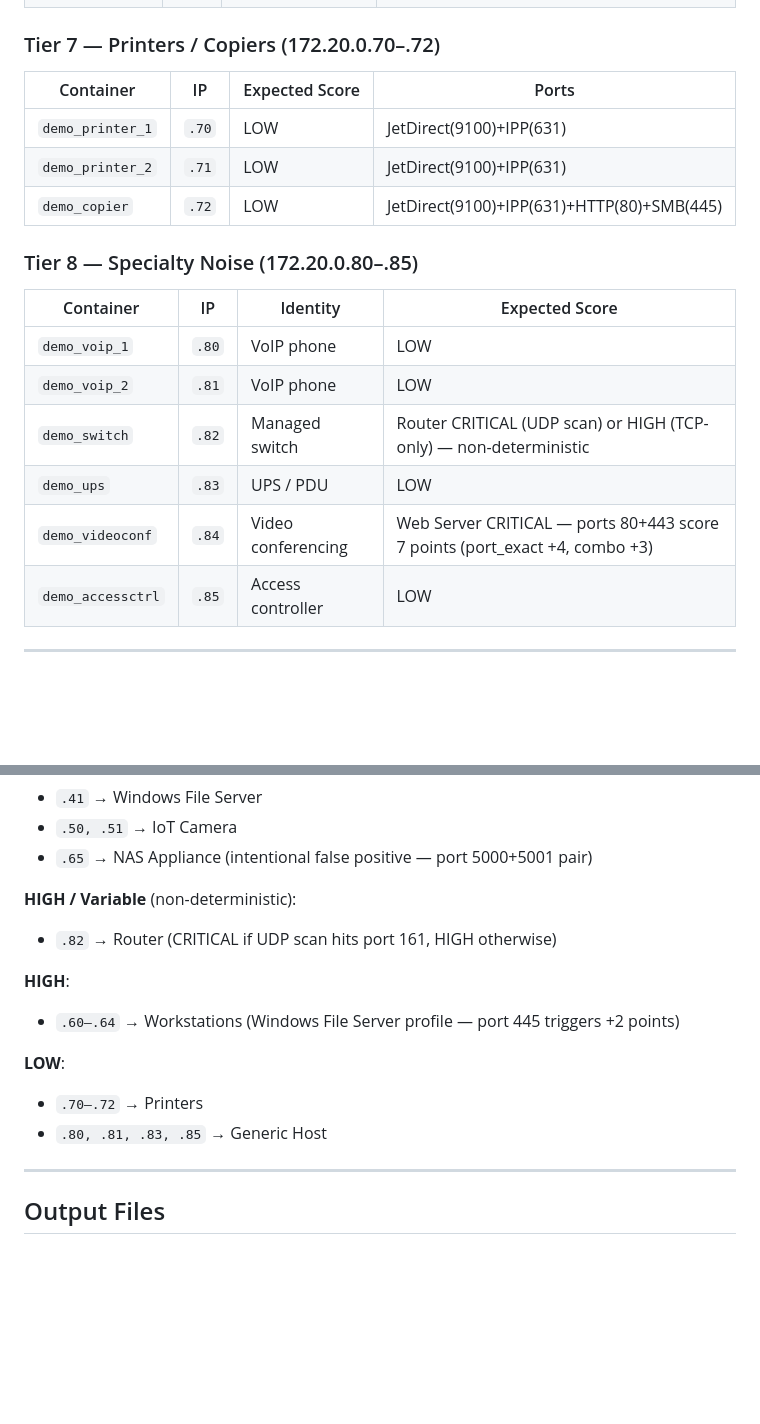
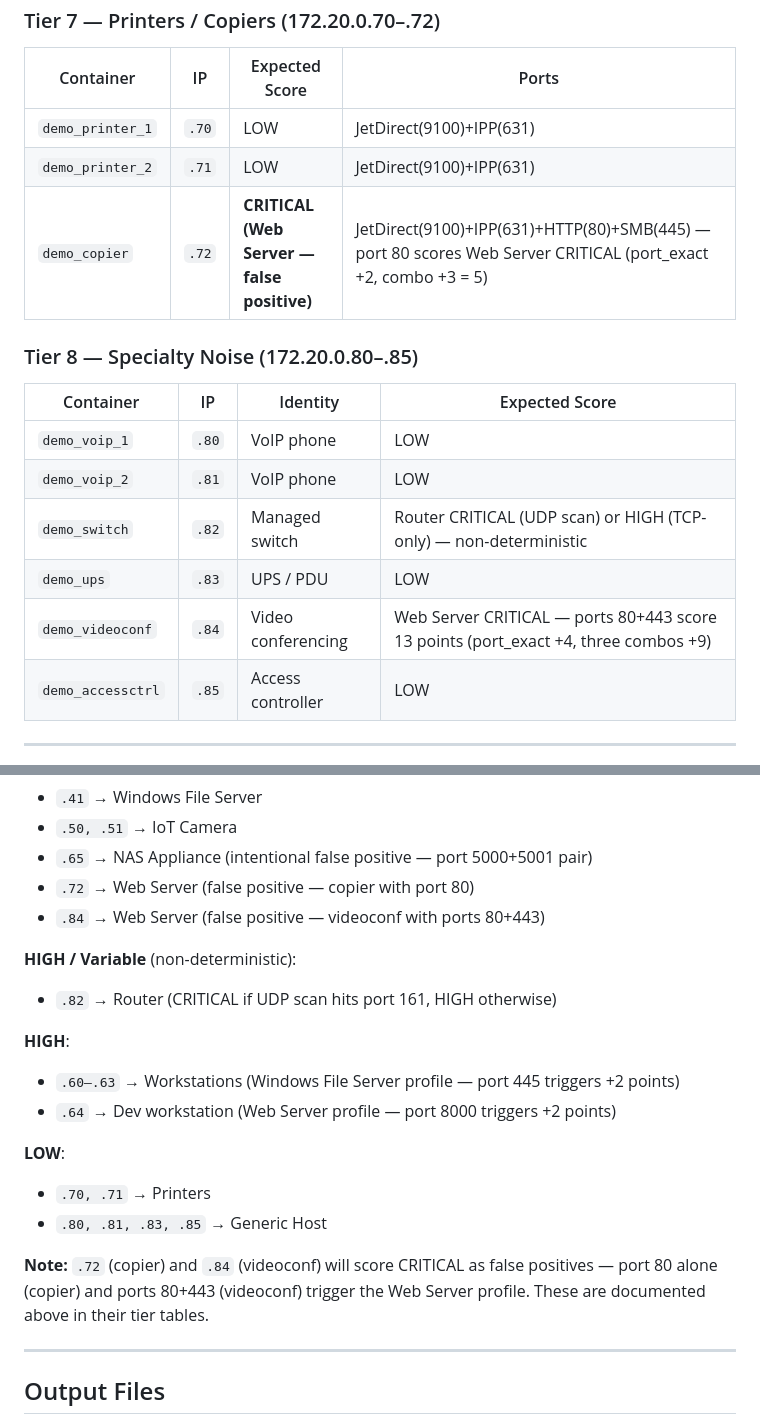
Before and after one commit to karimnagdii/Reconesis, a Markdown page: demo_lab/README.md, 2 parts joined by grey strips. GitHub-like rendering; blank space fills up the shorter version.

Commit message:
Fix README scoring accuracy: copier/videoconf false positives, dev workstation profile
- .72 copier: port 80 scores Web Server CRITICAL (5 pts), not LOW
- .84 videoconf: score is 13 pts (not 7) — three combos, not one
- .64 dev workstation: HIGH via Web Server/port 8000, not Windows File Server/port 445
- Add .72 and .84 to CRITICAL false positive list in expected output

```diff
--- a/demo_lab/README.md
+++ b/demo_lab/README.md
@@ -66,7 +66,7 @@ The lab creates an isolated Docker bridge network (`172.20.0.0/24`) with **31 co
 |---|---|---|---|
 | `demo_printer_1` | `.70` | LOW | JetDirect(9100)+IPP(631) |
 | `demo_printer_2` | `.71` | LOW | JetDirect(9100)+IPP(631) |
-| `demo_copier` | `.72` | LOW | JetDirect(9100)+IPP(631)+HTTP(80)+SMB(445) |
+| `demo_copier` | `.72` | **CRITICAL (Web Server — false positive)** | JetDirect(9100)+IPP(631)+HTTP(80)+SMB(445) — port 80 scores Web Server CRITICAL (port_exact +2, combo +3 = 5) |
 
 ### Tier 8 — Specialty Noise (172.20.0.80–.85)
 
@@ -76,7 +76,7 @@ The lab creates an isolated Docker bridge network (`172.20.0.0/24`) with **31 co
 | `demo_voip_2` | `.81` | VoIP phone | LOW |
 | `demo_switch` | `.82` | Managed switch | Router CRITICAL (UDP scan) or HIGH (TCP-only) — non-deterministic |
 | `demo_ups` | `.83` | UPS / PDU | LOW |
-| `demo_videoconf` | `.84` | Video conferencing | Web Server CRITICAL — ports 80+443 score 7 points (port_exact +4, combo +3) |
+| `demo_videoconf` | `.84` | Video conferencing | Web Server CRITICAL — ports 80+443 score 13 points (port_exact +4, three combos +9) |
 | `demo_accessctrl` | `.85` | Access controller | LOW |
 
 ---
@@ -151,16 +151,21 @@ When pointed at `172.20.0.0/24`:
 - `.41` → Windows File Server
 - `.50, .51` → IoT Camera
 - `.65` → NAS Appliance (intentional false positive — port 5000+5001 pair)
+- `.72` → Web Server (false positive — copier with port 80)
+- `.84` → Web Server (false positive — videoconf with ports 80+443)
 
 **HIGH / Variable** (non-deterministic):
 - `.82` → Router (CRITICAL if UDP scan hits port 161, HIGH otherwise)
 
 **HIGH**:
-- `.60–.64` → Workstations (Windows File Server profile — port 445 triggers +2 points)
+- `.60–.63` → Workstations (Windows File Server profile — port 445 triggers +2 points)
+- `.64` → Dev workstation (Web Server profile — port 8000 triggers +2 points)
 
 **LOW**:
-- `.70–.72` → Printers
+- `.70, .71` → Printers
 - `.80, .81, .83, .85` → Generic Host
+
+**Note:** `.72` (copier) and `.84` (videoconf) will score CRITICAL as false positives — port 80 alone (copier) and ports 80+443 (videoconf) trigger the Web Server profile. These are documented above in their tier tables.
 
 ---
 
```
